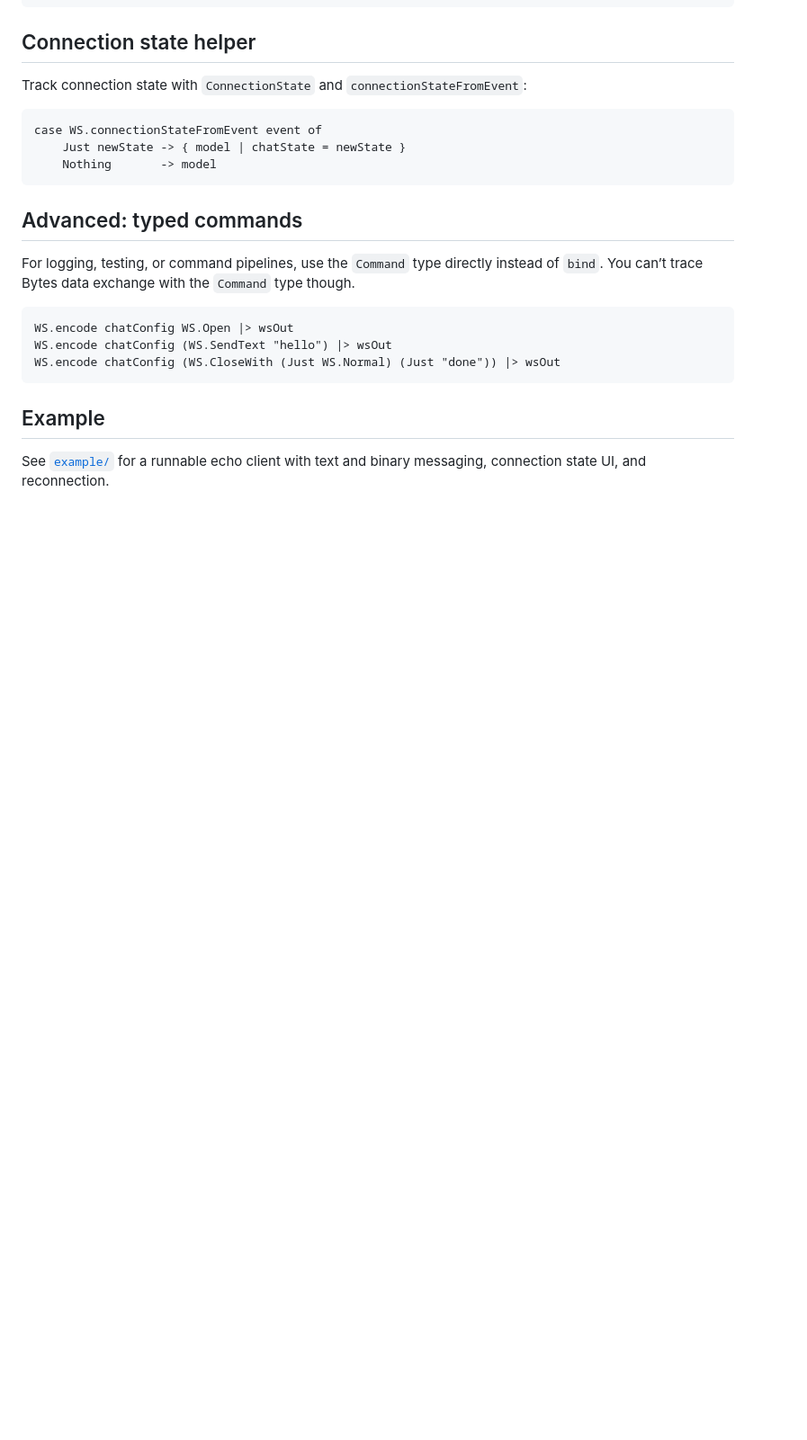
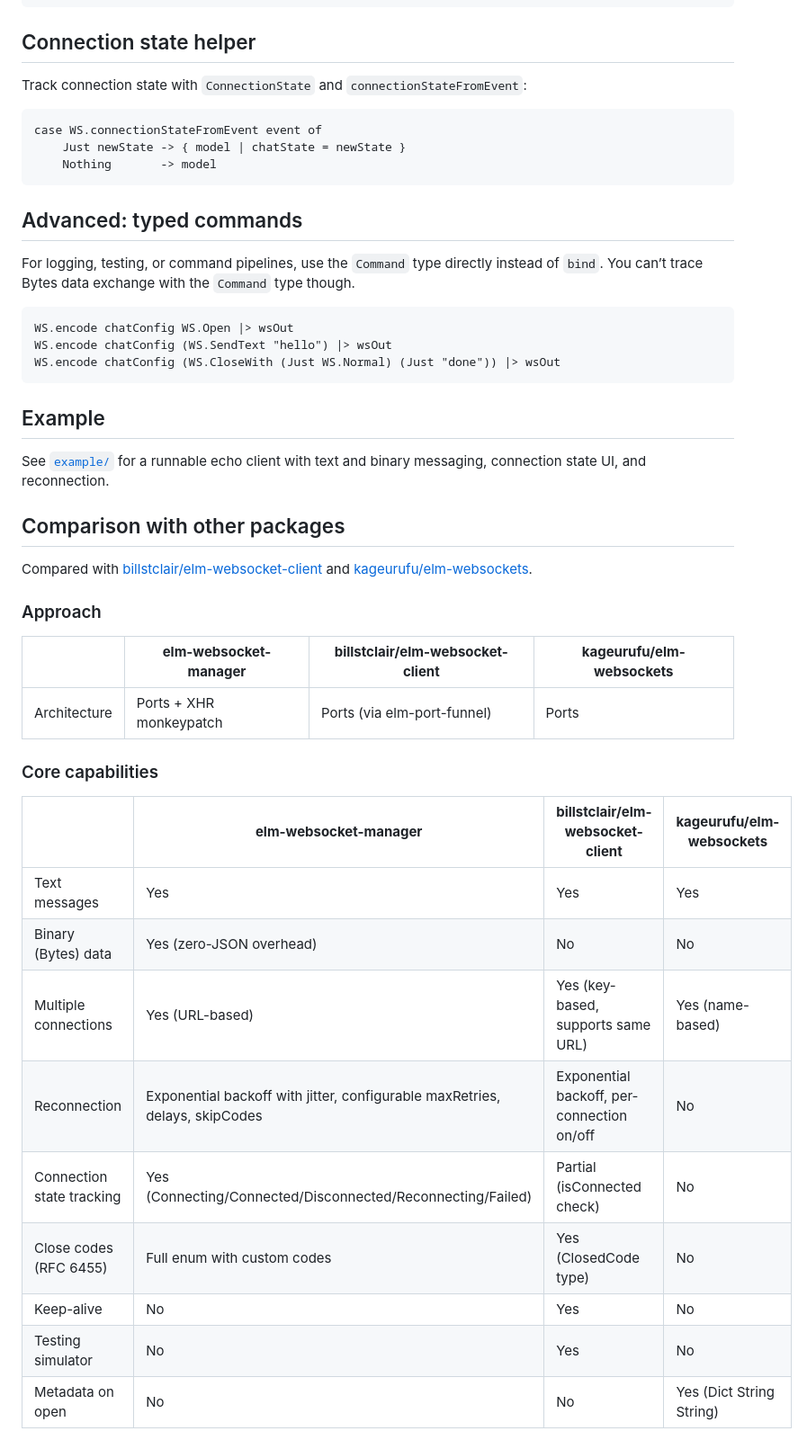
Before and after one commit to mpizenberg/elm-websocket-manager, a Markdown page: README.md, the part around one of its changes. Shown at 90% size. Drawn GitHub-style; blank space fills up the shorter version.

Commit message:
Add comparisons with other websocket packages
Signed-off-by: Matthieu Pizenberg <matthieu.pizenberg@gmail.com>

```diff
--- a/README.md
+++ b/README.md
@@ -201,3 +201,27 @@ WS.encode chatConfig (WS.CloseWith (Just WS.Normal) (Just "done")) |> wsOut
 
 See [`example/`](https://github.com/mpizenberg/elm-websocket-manager/tree/main/example) for a runnable echo client with text and binary messaging, connection state UI, and reconnection.
 
+## Comparison with other packages
+
+Compared with [billstclair/elm-websocket-client](https://package.elm-lang.org/packages/billstclair/elm-websocket-client/latest/) and [kageurufu/elm-websockets](https://package.elm-lang.org/packages/kageurufu/elm-websockets/latest/).
+
+### Approach
+
+| | **elm-websocket-manager** | **billstclair/elm-websocket-client** | **kageurufu/elm-websockets** |
+|---|---|---|---|
+| Architecture | Ports + XHR monkeypatch | Ports (via elm-port-funnel) | Ports |
+
+### Core capabilities
+
+| | **elm-websocket-manager** | **billstclair/elm-websocket-client** | **kageurufu/elm-websockets** |
+|---|---|---|---|
+| Text messages | Yes | Yes | Yes |
+| Binary (Bytes) data | Yes (zero-JSON overhead) | No | No |
+| Multiple connections | Yes (URL-based) | Yes (key-based, supports same URL) | Yes (name-based) |
+| Reconnection | Exponential backoff with jitter, configurable maxRetries, delays, skipCodes | Exponential backoff, per-connection on/off | No |
+| Connection state tracking | Yes (Connecting/Connected/Disconnected/Reconnecting/Failed) | Partial (isConnected check) | No |
+| Close codes (RFC 6455) | Full enum with custom codes | Yes (ClosedCode type) | No |
+| Keep-alive | No | Yes | No |
+| Testing simulator | No | Yes | No |
+| Metadata on open | No | No | Yes (Dict String String) |
+
```
Also changed, not shown: other parts of README.md (+18 -0 lines).
